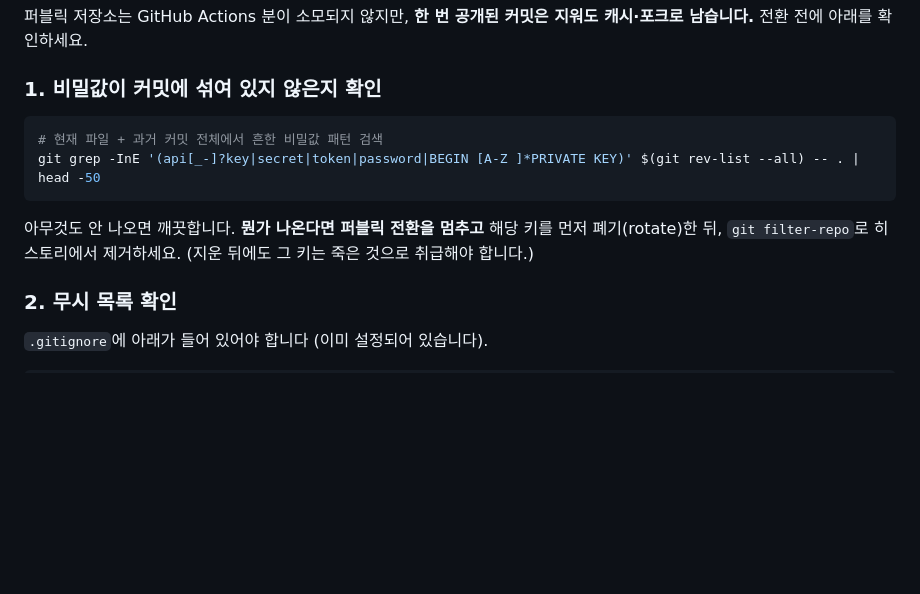
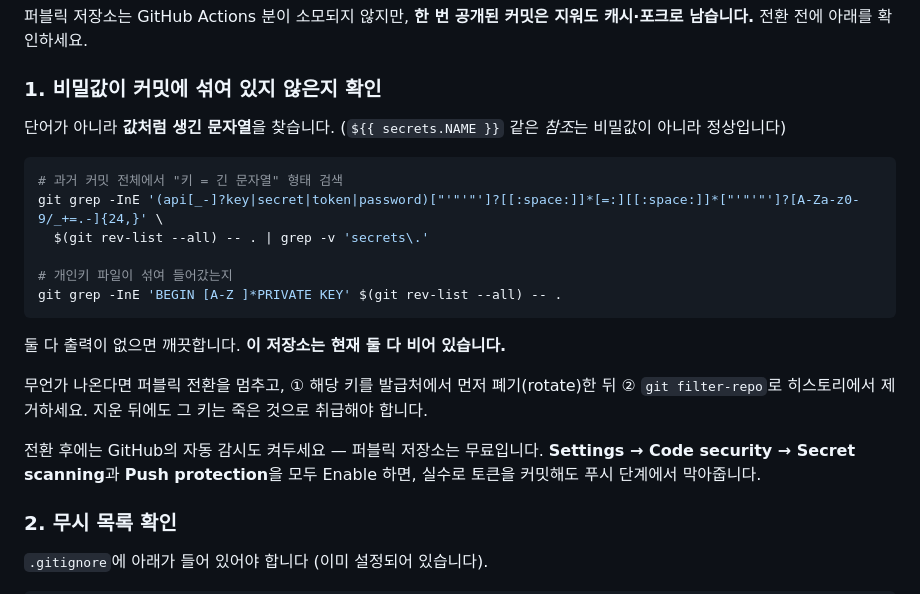
Before and after one commit to jungrok5/follow-nancy-pelosi, a Markdown page: docs/DEPLOY.md, the part around the change. Rendered like a GitHub page; blank space fills up the shorter version.

Commit message:
배포 가이드: 비밀값 점검을 값 패턴 기반으로 교정
단어 검색은 ${{ secrets.X }} 참조까지 잡아 오탐이 나므로,
"키 = 24자 이상 문자열" 패턴과 개인키 헤더만 찾도록 바꾸고
GitHub Secret scanning / Push protection 활성화 안내를 추가.

Co-Authored-By: Claude Opus 5 <noreply@anthropic.com>
Claude-Session: https://claude.ai/code/session_01X142c48FqeKxSNEWsNWhHk

````diff
--- a/docs/DEPLOY.md
+++ b/docs/DEPLOY.md
@@ -11,13 +11,25 @@
 
 ### 1. 비밀값이 커밋에 섞여 있지 않은지 확인
 
+단어가 아니라 **값처럼 생긴 문자열**을 찾습니다. (`${{ secrets.NAME }}` 같은 *참조*는 비밀값이 아니라 정상입니다)
+
 ```bash
-# 현재 파일 + 과거 커밋 전체에서 흔한 비밀값 패턴 검색
-git grep -InE '(api[_-]?key|secret|token|password|BEGIN [A-Z ]*PRIVATE KEY)' $(git rev-list --all) -- . | head -50
+# 과거 커밋 전체에서 "키 = 긴 문자열" 형태 검색
+git grep -InE '(api[_-]?key|secret|token|password)["'"'"']?[[:space:]]*[=:][[:space:]]*["'"'"']?[A-Za-z0-9/_+=.-]{24,}' \
+  $(git rev-list --all) -- . | grep -v 'secrets\.'
+
+# 개인키 파일이 섞여 들어갔는지
+git grep -InE 'BEGIN [A-Z ]*PRIVATE KEY' $(git rev-list --all) -- .
 ```
 
-아무것도 안 나오면 깨끗합니다. **뭔가 나온다면 퍼블릭 전환을 멈추고** 해당 키를 먼저 폐기(rotate)한 뒤,
-`git filter-repo`로 히스토리에서 제거하세요. (지운 뒤에도 그 키는 죽은 것으로 취급해야 합니다.)
+둘 다 출력이 없으면 깨끗합니다. **이 저장소는 현재 둘 다 비어 있습니다.**
+
+무언가 나온다면 퍼블릭 전환을 멈추고, ① 해당 키를 발급처에서 먼저 폐기(rotate)한 뒤
+② `git filter-repo`로 히스토리에서 제거하세요. 지운 뒤에도 그 키는 죽은 것으로 취급해야 합니다.
+
+전환 후에는 GitHub의 자동 감시도 켜두세요 — 퍼블릭 저장소는 무료입니다.
+**Settings → Code security → Secret scanning**과 **Push protection**을 모두 Enable 하면,
+실수로 토큰을 커밋해도 푸시 단계에서 막아줍니다.
 
 ### 2. 무시 목록 확인
 
````
